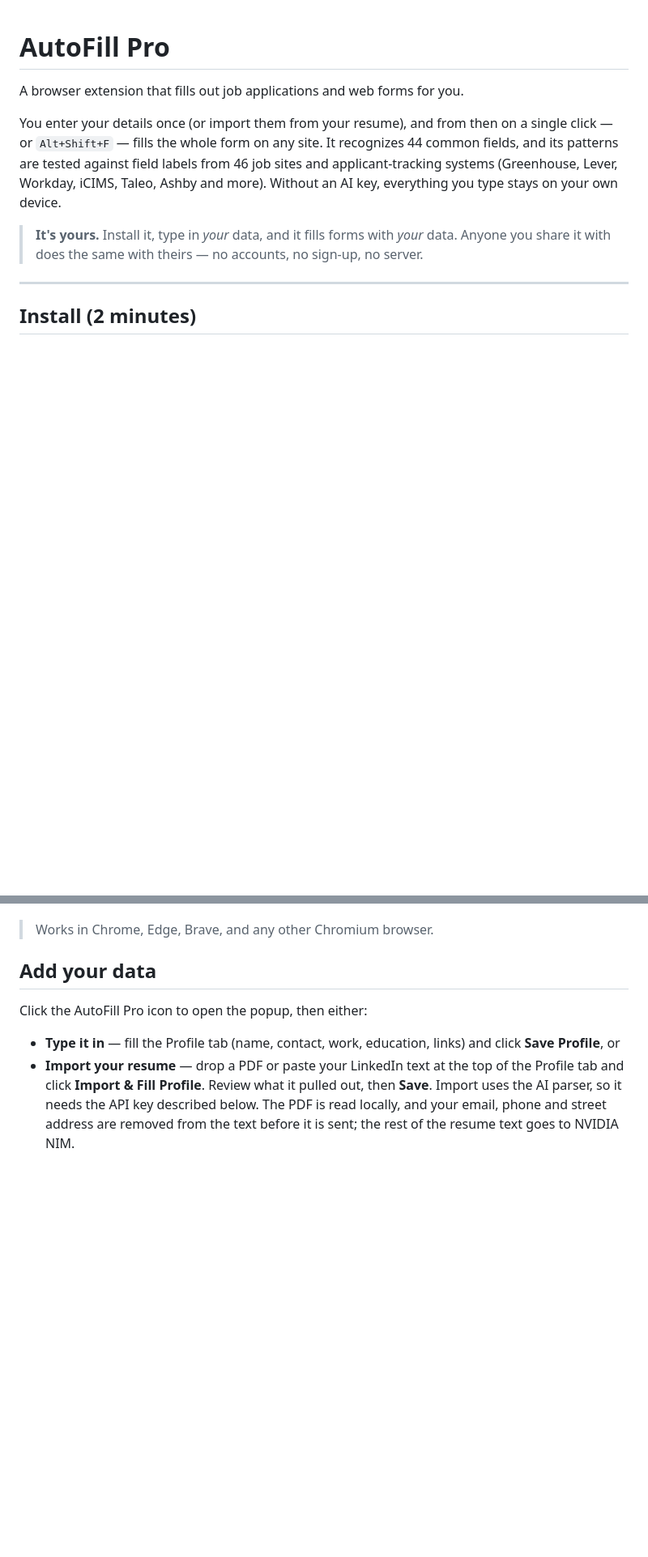
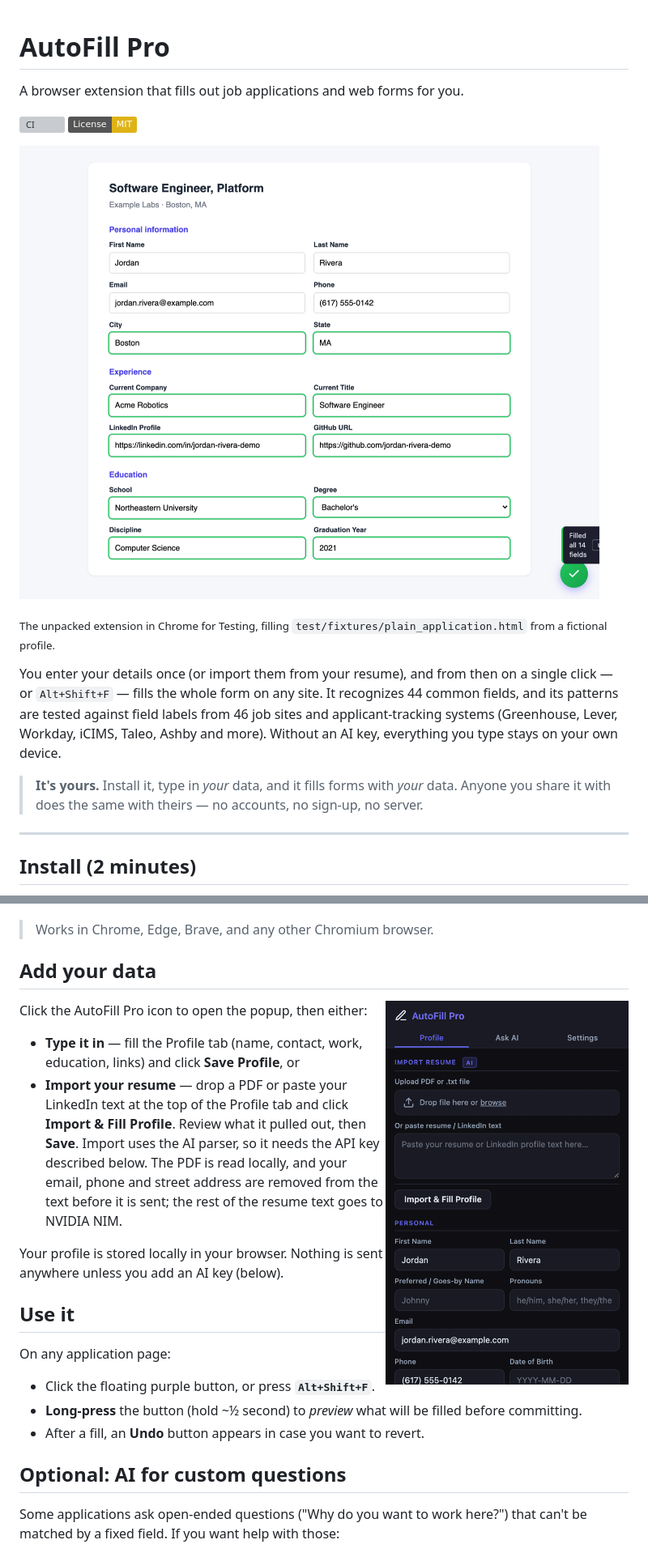
Before and after one commit to sandeepvijayarao09/autofill-pro, a Markdown page: README.md, 2 parts joined by grey strips. Shown at 81% size. Rendered like a GitHub page; pictures changed too: docs/screenshot-fill.png (added), docs/screenshot-popup.png (added); badges without logos; blank space fills up the shorter version; grey boxes are pictures that could not be loaded.

```diff
--- a/README.md
+++ b/README.md
@@ -1,6 +1,14 @@
 # AutoFill Pro
 
 A browser extension that fills out job applications and web forms for you.
+
+[![CI](https://github.com/sandeepvijayarao09/autofill-pro/actions/workflows/ci.yml/badge.svg)](https://github.com/sandeepvijayarao09/autofill-pro/actions/workflows/ci.yml)
+[![License: MIT](https://img.shields.io/badge/License-MIT-yellow.svg)](LICENSE)
+
+![AutoFill Pro filling a 14-field application form in one click](docs/screenshot-fill.png)
+
+<sub>The unpacked extension in Chrome for Testing, filling
+`test/fixtures/plain_application.html` from a fictional profile.</sub>
 
 You enter your details once (or import them from your resume), and from then on
 a single click — or `Alt+Shift+F` — fills the whole form on any site. It
@@ -26,6 +34,8 @@ your own device.
 > Works in Chrome, Edge, Brave, and any other Chromium browser.
 
 ## Add your data
+
+<img src="docs/screenshot-popup.png" alt="The AutoFill Pro popup: resume import and the profile form" width="300" align="right">
 
 Click the AutoFill Pro icon to open the popup, then either:
 
```
Also changed, not shown: other parts of README.md (+2 -1 lines), 1 other file.
